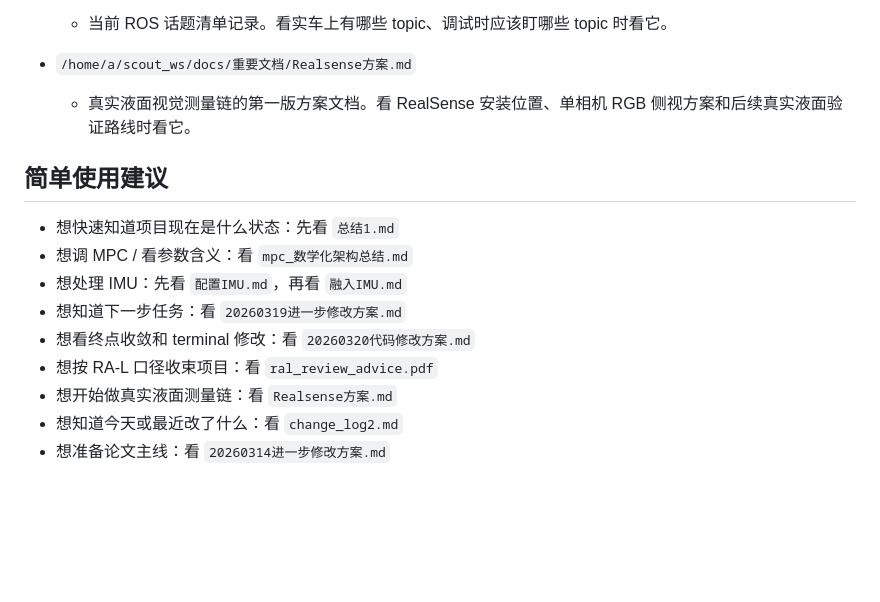
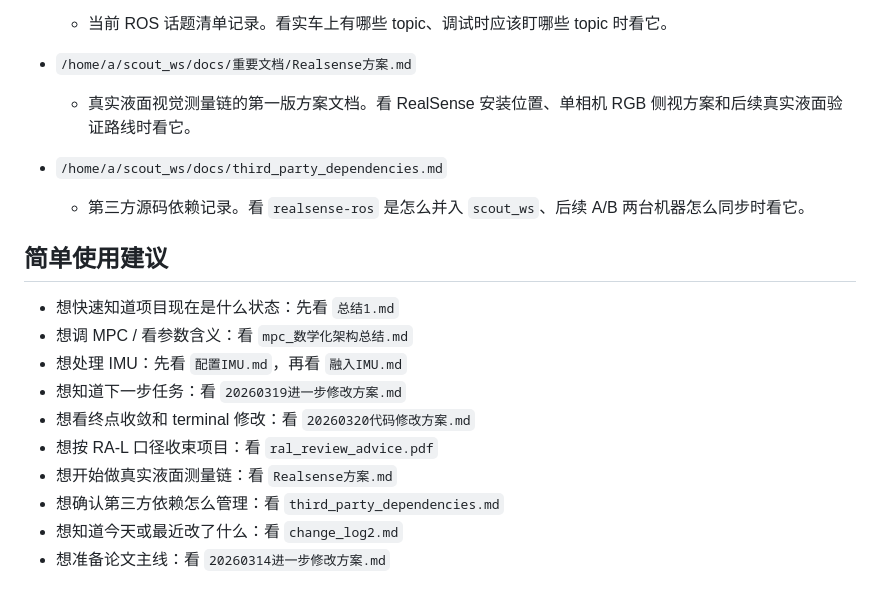
Before and after one commit to renjunzhang/scout_ws_real, a Markdown page: docs/重要文档列表.md, the part around the change. Rendered like a GitHub page; blank space fills up the shorter version.

Commit message:
realsense-ros对应的说明文档

```diff
--- a/docs/重要文档列表.md
+++ b/docs/重要文档列表.md
@@ -48,6 +48,9 @@
 - `/home/a/scout_ws/docs/重要文档/Realsense方案.md`
   - 真实液面视觉测量链的第一版方案文档。看 RealSense 安装位置、单相机 RGB 侧视方案和后续真实液面验证路线时看它。
 
+- `/home/a/scout_ws/docs/third_party_dependencies.md`
+  - 第三方源码依赖记录。看 `realsense-ros` 是怎么并入 `scout_ws`、后续 A/B 两台机器怎么同步时看它。
+
 ## 简单使用建议
 
 - 想快速知道项目现在是什么状态：先看 `总结1.md`
@@ -57,5 +60,6 @@
 - 想看终点收敛和 terminal 修改：看 `20260320代码修改方案.md`
 - 想按 RA-L 口径收束项目：看 `ral_review_advice.pdf`
 - 想开始做真实液面测量链：看 `Realsense方案.md`
+- 想确认第三方依赖怎么管理：看 `third_party_dependencies.md`
 - 想知道今天或最近改了什么：看 `change_log2.md`
 - 想准备论文主线：看 `20260314进一步修改方案.md`
```
Also changed, not shown: docs/third_party_dependencies.md (added, +92 -0 lines).
